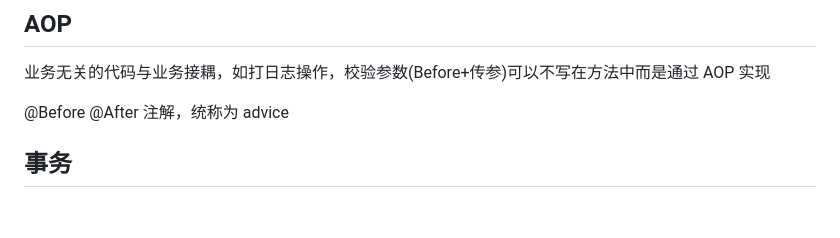
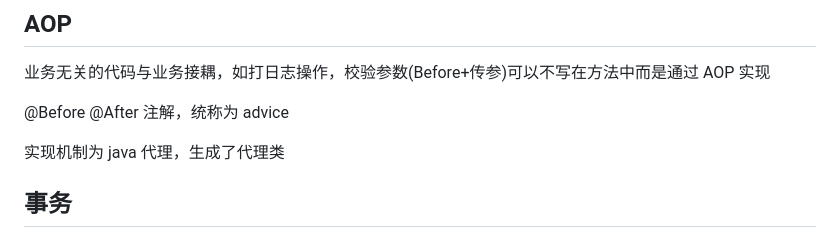
Before and after one commit to Zuiverloon/Bagu_md, a Markdown page: spring.md, the part around the change. Drawn GitHub-style; blank space fills up the shorter version.

Commit message:
20230106 spring

```diff
--- a/spring.md
+++ b/spring.md
@@ -74,6 +74,8 @@ ioc 容器创建的实例，属性包括(name,class,scope,constructor args,prope
 业务无关的代码与业务接耦，如打日志操作，校验参数(Before+传参)可以不写在方法中而是通过 AOP 实现
 
 @Before @After 注解，统称为 advice
+
+实现机制为 java 代理，生成了代理类
 
 ## 事务
 
```
